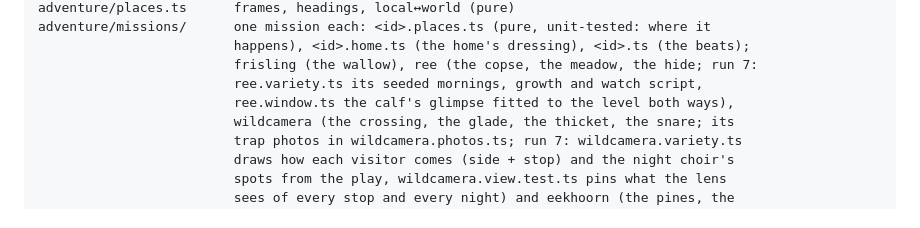
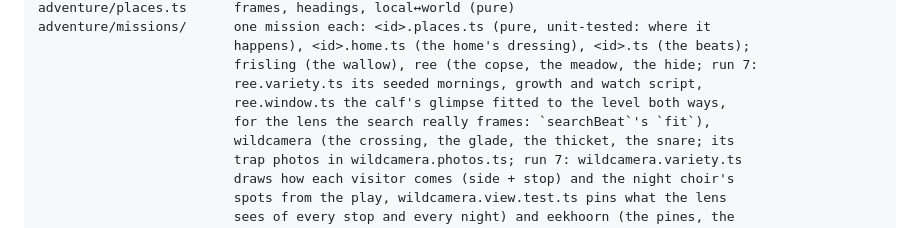
Before and after one commit to FlorisMo/alvah, a Markdown page: games/Ranger-Adventures/ARCHITECTURE.md, the part around the change. Drawn GitHub-style.

Commit message:
ranger(docs): ARCHITECTURE names searchBeat's fit (the ree fits the calf's glimpse for the lens the search really frames)
Co-Authored-By: Claude Opus 5.5 (1M context) <noreply@anthropic.com>

```diff
--- a/games/Ranger-Adventures/ARCHITECTURE.md
+++ b/games/Ranger-Adventures/ARCHITECTURE.md
@@ -123,7 +123,8 @@ adventure/missions/      one mission each: <id>.places.ts (pure, unit-tested: wh
                          happens), <id>.home.ts (the home's dressing), <id>.ts (the beats);
                          frisling (the wallow), ree (the copse, the meadow, the hide; run 7:
                          ree.variety.ts its seeded mornings, growth and watch script,
-                         ree.window.ts the calf's glimpse fitted to the level both ways),
+                         ree.window.ts the calf's glimpse fitted to the level both ways,
+                         for the lens the search really frames: `searchBeat`'s `fit`),
                          wildcamera (the crossing, the glade, the thicket, the snare; its
                          trap photos in wildcamera.photos.ts; run 7: wildcamera.variety.ts
                          draws how each visitor comes (side + stop) and the night choir's
```
